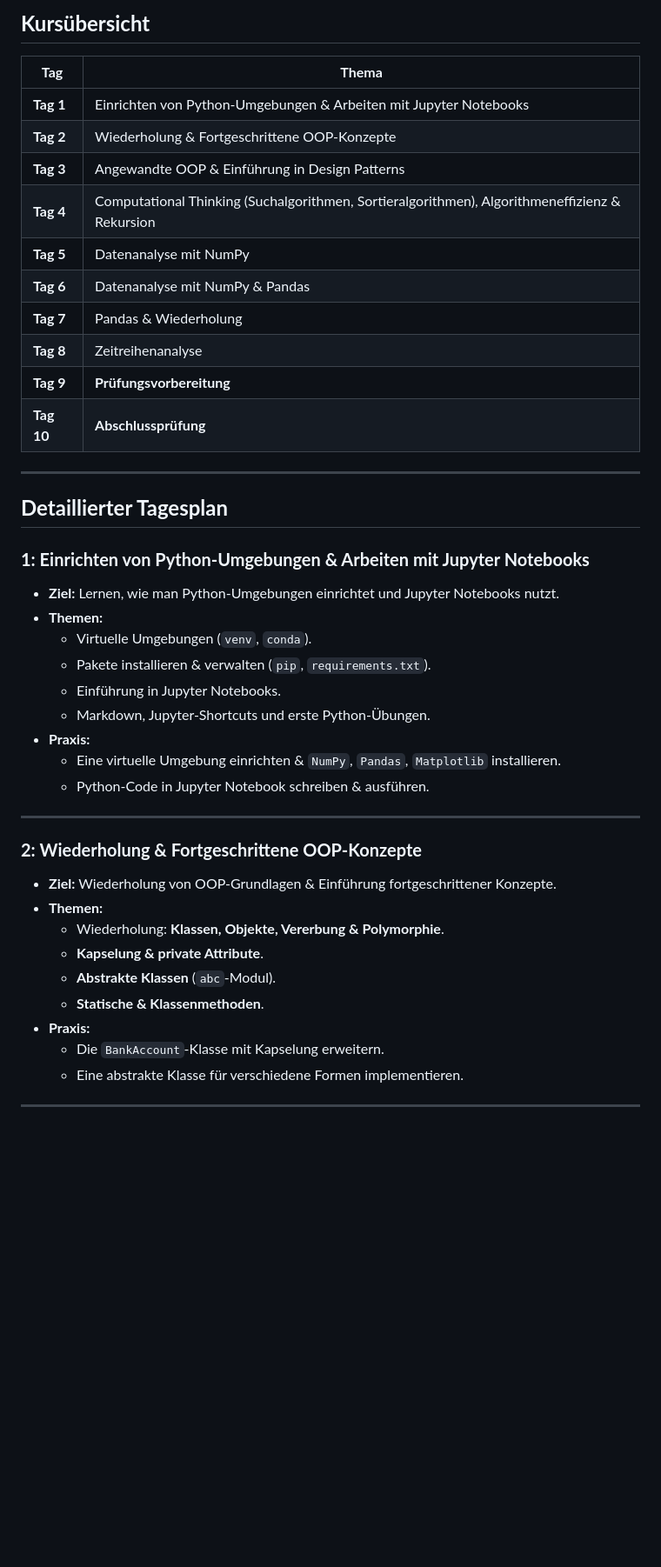
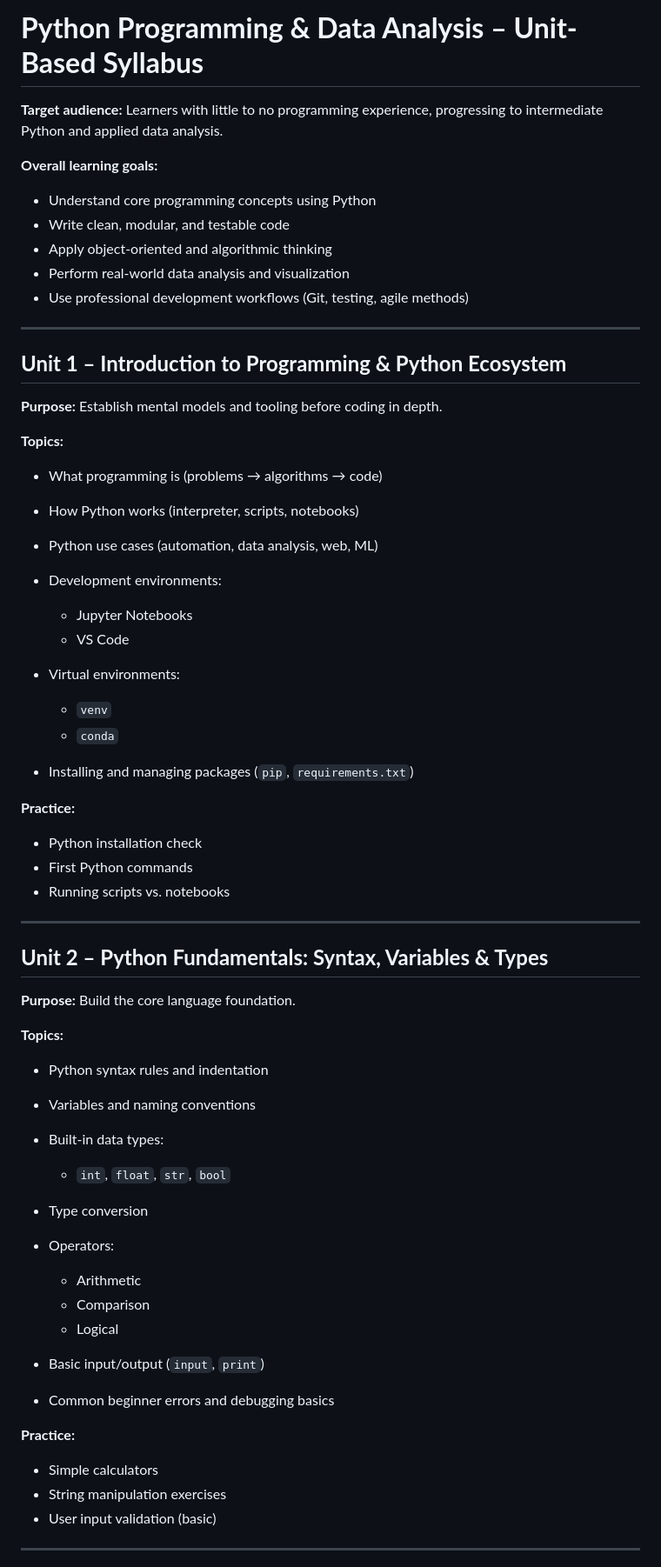
Before and after one commit to hussamalafandi/python-course-3, a Markdown page: plan.md, the part around one of its changes. Shown at 87% size. Rendered like a GitHub page; blank space fills up the shorter version.

Commit message:
Revise syllabus structure and expand course units for Python Programming & Data Analysis

```diff
--- a/plan.md
+++ b/plan.md
@@ -1,44 +1,70 @@
-## **Kursübersicht**
-| **Tag** | **Thema** |
-|---------|----------|
-| **Tag 1** | Einrichten von Python-Umgebungen & Arbeiten mit Jupyter Notebooks |
-| **Tag 2** | Wiederholung & Fortgeschrittene OOP-Konzepte |
-| **Tag 3** | Angewandte OOP & Einführung in Design Patterns |
-| **Tag 4** | Computational Thinking (Suchalgorithmen, Sortieralgorithmen), Algorithmeneffizienz & Rekursion |
-| **Tag 5** | Datenanalyse mit NumPy|
-| **Tag 6** | Datenanalyse mit NumPy & Pandas |
-| **Tag 7** | Pandas & Wiederholung|
-| **Tag 8** | Zeitreihenanalyse |
-| **Tag 9** | **Prüfungsvorbereitung** |
-| **Tag 10** | **Abschlussprüfung** |
+# **Python Programming & Data Analysis – Unit-Based Syllabus**
+
+**Target audience:**
+Learners with little to no programming experience, progressing to intermediate Python and applied data analysis.
+
+**Overall learning goals:**
+
+* Understand core programming concepts using Python
+* Write clean, modular, and testable code
+* Apply object-oriented and algorithmic thinking
+* Perform real-world data analysis and visualization
+* Use professional development workflows (Git, testing, agile methods)
 
 ---
 
-## **Detaillierter Tagesplan**
+## **Unit 1 – Introduction to Programming & Python Ecosystem**
 
-### **1: Einrichten von Python-Umgebungen & Arbeiten mit Jupyter Notebooks**
-- **Ziel:** Lernen, wie man Python-Umgebungen einrichtet und Jupyter Notebooks nutzt.
-- **Themen:**
-  - Virtuelle Umgebungen (`venv`, `conda`).
-  - Pakete installieren & verwalten (`pip`, `requirements.txt`).
-  - Einführung in Jupyter Notebooks.
-  - Markdown, Jupyter-Shortcuts und erste Python-Übungen.
-- **Praxis:**
-  - Eine virtuelle Umgebung einrichten & `NumPy`, `Pandas`, `Matplotlib` installieren.
-  - Python-Code in Jupyter Notebook schreiben & ausführen.
+**Purpose:** Establish mental models and tooling before coding in depth.
+
+**Topics:**
+
+* What programming is (problems → algorithms → code)
+* How Python works (interpreter, scripts, notebooks)
+* Python use cases (automation, data analysis, web, ML)
+* Development environments:
+
+  * Jupyter Notebooks
+  * VS Code
+* Virtual environments:
+
+  * `venv`
+  * `conda`
+* Installing and managing packages (`pip`, `requirements.txt`)
+
+**Practice:**
+
+* Python installation check
+* First Python commands
+* Running scripts vs. notebooks
 
 ---
 
-### **2: Wiederholung & Fortgeschrittene OOP-Konzepte**
-- **Ziel:** Wiederholung von OOP-Grundlagen & Einführung fortgeschrittener Konzepte.
-- **Themen:**
-  - Wiederholung: **Klassen, Objekte, Vererbung & Polymorphie**.
-  - **Kapselung & private Attribute**.
-  - **Abstrakte Klassen** (`abc`-Modul).
-  - **Statische & Klassenmethoden**.
-- **Praxis:**
-  - Die `BankAccount`-Klasse mit Kapselung erweitern.
-  - Eine abstrakte Klasse für verschiedene Formen implementieren.
+## **Unit 2 – Python Fundamentals: Syntax, Variables & Types**
+
+**Purpose:** Build the core language foundation.
+
+**Topics:**
+
+* Python syntax rules and indentation
+* Variables and naming conventions
+* Built-in data types:
+
+  * `int`, `float`, `str`, `bool`
+* Type conversion
+* Operators:
+
+  * Arithmetic
+  * Comparison
+  * Logical
+* Basic input/output (`input`, `print`)
+* Common beginner errors and debugging basics
+
+**Practice:**
+
+* Simple calculators
+* String manipulation exercises
+* User input validation (basic)
 
 ---
 
```
Also changed, not shown: other parts of plan.md (+272 -83 lines).
